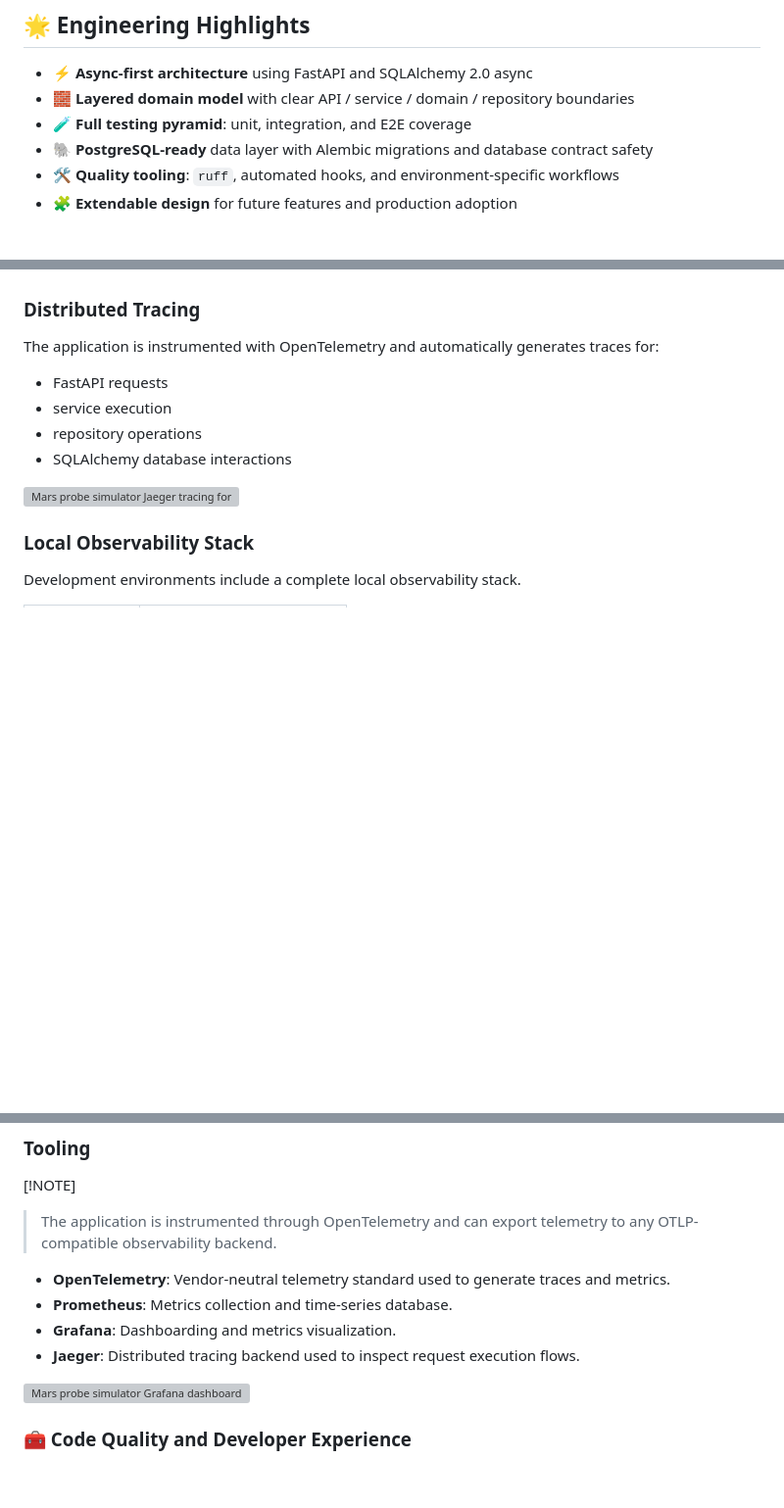
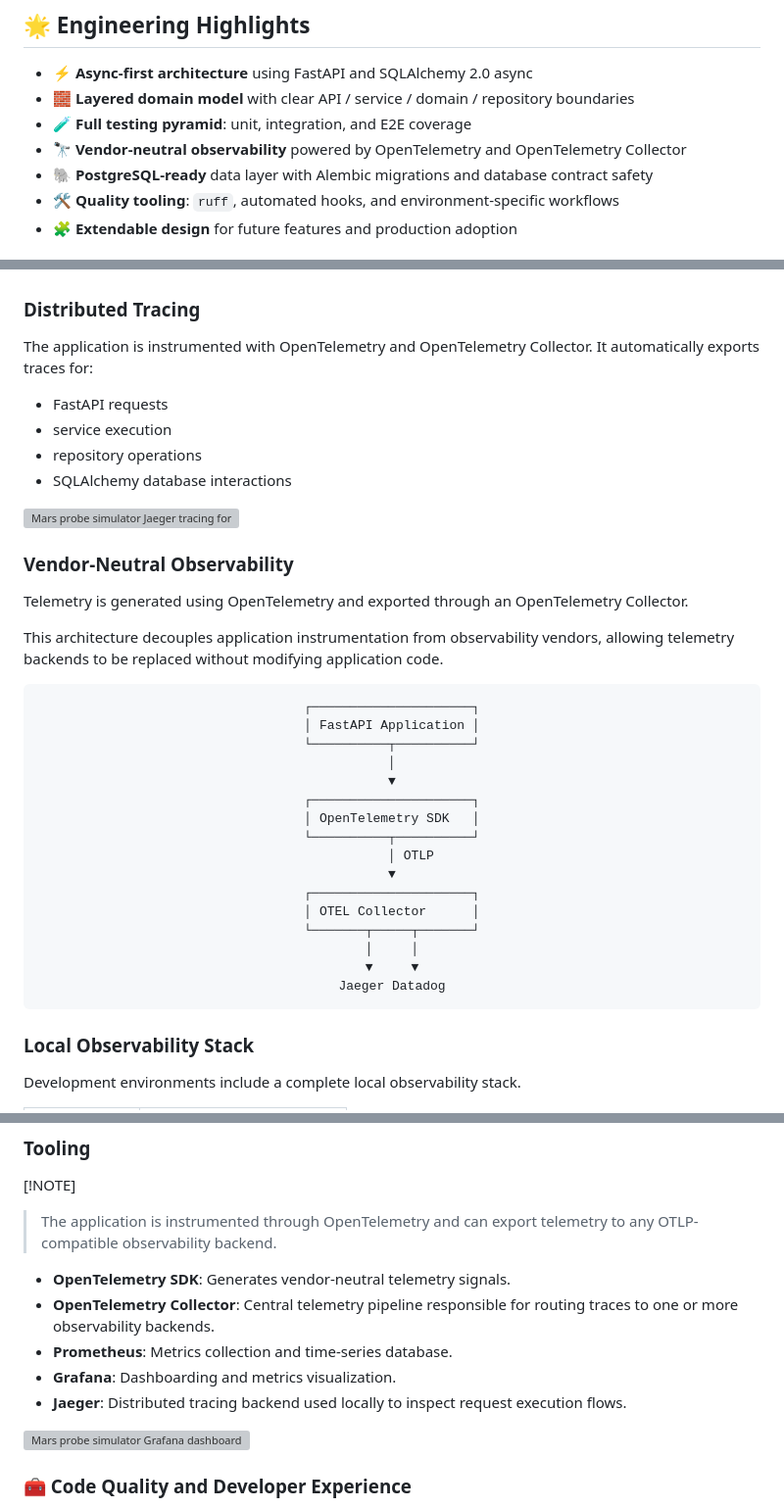
Before and after one commit to barbaraport/mars-probe-simulator, a Markdown page: README.md, 3 parts joined by grey strips. Shown at 98% size. Drawn GitHub-style; blank space fills up the shorter version; grey boxes are pictures that could not be loaded.

Commit message:
docs: enhance README with vendor-neutral observability details and OpenTelemetry architecture

```diff
--- a/README.md
+++ b/README.md
@@ -20,6 +20,7 @@ This repository is intentionally organized to show:
 - ⚡ **Async-first architecture** using FastAPI and SQLAlchemy 2.0 async
 - 🧱 **Layered domain model** with clear API / service / domain / repository boundaries
 - 🧪 **Full testing pyramid**: unit, integration, and E2E coverage
+- 🔭 **Vendor-neutral observability** powered by OpenTelemetry and OpenTelemetry Collector
 - 🐘 **PostgreSQL-ready** data layer with Alembic migrations and database contract safety
 - 🛠 **Quality tooling**: `ruff`, automated hooks, and environment-specific workflows
 - 🧩 **Extendable design** for future features and production adoption
@@ -134,7 +135,7 @@ Collected metrics include:
 
 ### Distributed Tracing
 
-The application is instrumented with OpenTelemetry and automatically generates traces for:
+The application is instrumented with OpenTelemetry and OpenTelemetry Collector. It automatically exports traces for:
 
 - FastAPI requests
 - service execution
@@ -142,6 +143,33 @@ The application is instrumented with OpenTelemetry and automatically generates t
 - SQLAlchemy database interactions
 
 [![Mars probe simulator Jaeger tracing for a probe movement](https://raw.githubusercontent.com/barbaraport/mars-probe-simulator/refs/heads/main/files/jaeger.png)](https://raw.githubusercontent.com/barbaraport/mars-probe-simulator/refs/heads/main/files/jaeger.png)
+
+### Vendor-Neutral Observability
+
+Telemetry is generated using OpenTelemetry and exported through an OpenTelemetry Collector.
+
+This architecture decouples application instrumentation from observability vendors, allowing telemetry backends to be replaced without modifying application code.
+
+<div align="center">
+<pre>
+┌─────────────────────┐
+│ FastAPI Application │
+└──────────┬──────────┘
+│
+▼
+┌─────────────────────┐
+│ OpenTelemetry SDK   │
+└──────────┬──────────┘
+     │ OTLP
+▼
+┌─────────────────────┐
+│ OTEL Collector      │
+└───────┬─────┬───────┘
+│     │
+▼     ▼
+Jaeger Datadog
+</pre>
+</div>
 
 ### Local Observability Stack
 
@@ -160,10 +188,11 @@ Development environments include a complete local observability stack.
 [!NOTE]
 > The application is instrumented through OpenTelemetry and can export telemetry to any OTLP-compatible observability backend.
 
-- **OpenTelemetry**: Vendor-neutral telemetry standard used to generate traces and metrics.
+- **OpenTelemetry SDK**: Generates vendor-neutral telemetry signals.
+- **OpenTelemetry Collector**: Central telemetry pipeline responsible for routing traces to one or more observability backends.
 - **Prometheus**: Metrics collection and time-series database.
 - **Grafana**: Dashboarding and metrics visualization.
-- **Jaeger**: Distributed tracing backend used to inspect request execution flows.
+- **Jaeger**: Distributed tracing backend used locally to inspect request execution flows.
 
 [![Mars probe simulator Grafana dashboard](https://raw.githubusercontent.com/barbaraport/mars-probe-simulator/refs/heads/main/files/grafana.mov)](https://raw.githubusercontent.com/barbaraport/mars-probe-simulator/refs/heads/main/files/grafana.mov)
 
```
